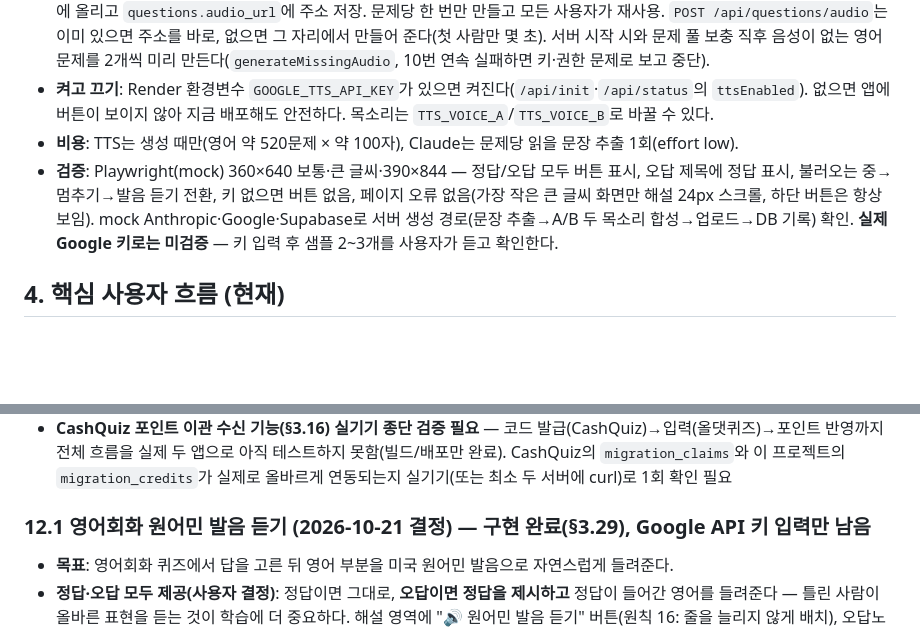
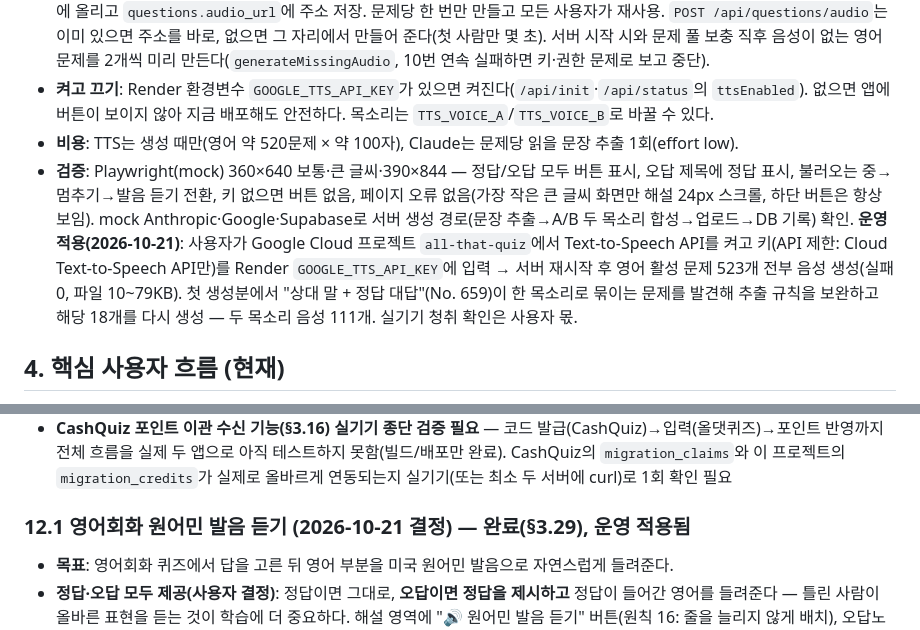
Before and after one commit to JackieJusuk/All-That-Quiz-Toss, a Markdown page: requirements.md, 2 parts joined by grey strips. Rendered like a GitHub page; blank space fills up the shorter version.

Commit message:
요구사항: 원어민 발음 운영 적용 결과 기록(523개 생성, 실패 0) (#46)
Claude-Session: https://claude.ai/code/session_0167qrMiYYyzgzxaqpRtzW3a

Co-authored-by: Claude <noreply@anthropic.com>

```diff
--- a/requirements.md
+++ b/requirements.md
@@ -357,7 +357,7 @@
 - **서버**: `buildSpeechLines`(Claude, effort low)가 읽을 영어를 뽑아 `questions.speech_lines`에 저장 → 줄마다 Google Cloud TTS(`text:synthesize`)로 MP3를 만들어 이어 붙임 → Supabase Storage 공개 버킷 `question-audio/q{번호}.mp3`에 올리고 `questions.audio_url`에 주소 저장. 문제당 한 번만 만들고 모든 사용자가 재사용. `POST /api/questions/audio`는 이미 있으면 주소를 바로, 없으면 그 자리에서 만들어 준다(첫 사람만 몇 초). 서버 시작 시와 문제 풀 보충 직후 음성이 없는 영어 문제를 2개씩 미리 만든다(`generateMissingAudio`, 10번 연속 실패하면 키·권한 문제로 보고 중단).
 - **켜고 끄기**: Render 환경변수 `GOOGLE_TTS_API_KEY`가 있으면 켜진다(`/api/init`·`/api/status`의 `ttsEnabled`). 없으면 앱에 버튼이 보이지 않아 지금 배포해도 안전하다. 목소리는 `TTS_VOICE_A`/`TTS_VOICE_B`로 바꿀 수 있다.
 - **비용**: TTS는 생성 때만(영어 약 520문제 × 약 100자), Claude는 문제당 읽을 문장 추출 1회(effort low).
-- **검증**: Playwright(mock) 360×640 보통·큰 글씨·390×844 — 정답/오답 모두 버튼 표시, 오답 제목에 정답 표시, 불러오는 중→멈추기→발음 듣기 전환, 키 없으면 버튼 없음, 페이지 오류 없음(가장 작은 큰 글씨 화면만 해설 24px 스크롤, 하단 버튼은 항상 보임). mock Anthropic·Google·Supabase로 서버 생성 경로(문장 추출→A/B 두 목소리 합성→업로드→DB 기록) 확인. **실제 Google 키로는 미검증** — 키 입력 후 샘플 2~3개를 사용자가 듣고 확인한다.
+- **검증**: Playwright(mock) 360×640 보통·큰 글씨·390×844 — 정답/오답 모두 버튼 표시, 오답 제목에 정답 표시, 불러오는 중→멈추기→발음 듣기 전환, 키 없으면 버튼 없음, 페이지 오류 없음(가장 작은 큰 글씨 화면만 해설 24px 스크롤, 하단 버튼은 항상 보임). mock Anthropic·Google·Supabase로 서버 생성 경로(문장 추출→A/B 두 목소리 합성→업로드→DB 기록) 확인. **운영 적용(2026-10-21)**: 사용자가 Google Cloud 프로젝트 `all-that-quiz`에서 Text-to-Speech API를 켜고 키(API 제한: Cloud Text-to-Speech API만)를 Render `GOOGLE_TTS_API_KEY`에 입력 → 서버 재시작 후 영어 활성 문제 523개 전부 음성 생성(실패 0, 파일 10~79KB). 첫 생성분에서 "상대 말 + 정답 대답"(No. 659)이 한 목소리로 묶이는 문제를 발견해 추출 규칙을 보완하고 해당 18개를 다시 생성 — 두 목소리 음성 111개. 실기기 청취 확인은 사용자 몫.
 
 ## 4. 핵심 사용자 흐름 (현재)
 
@@ -561,7 +561,7 @@
 - 앱이 콘솔 "버전 내역"에 "현재 출시됨" 상태로 표시되는 빌드가 있는 것을 확인함(2026-09-14) — 본인이 직접 공개 심사를 제출한 것인지 아직 미확인. 만약 이미 제출/통과된 것이라면 위 "공개 심사 제출 아직 미착수" 항목은 갱신 필요
 - **CashQuiz 포인트 이관 수신 기능(§3.16) 실기기 종단 검증 필요** — 코드 발급(CashQuiz)→입력(올댓퀴즈)→포인트 반영까지 전체 흐름을 실제 두 앱으로 아직 테스트하지 못함(빌드/배포만 완료). CashQuiz의 `migration_claims`와 이 프로젝트의 `migration_credits`가 실제로 올바르게 연동되는지 실기기(또는 최소 두 서버에 curl)로 1회 확인 필요
 
-### 12.1 영어회화 원어민 발음 듣기 (2026-10-21 결정) — **구현 완료(§3.29), Google API 키 입력만 남음**
+### 12.1 영어회화 원어민 발음 듣기 (2026-10-21 결정) — **완료(§3.29), 운영 적용됨**
 
 - **목표**: 영어회화 퀴즈에서 답을 고른 뒤 영어 부분을 미국 원어민 발음으로 자연스럽게 들려준다.
 - **정답·오답 모두 제공(사용자 결정)**: 정답이면 그대로, **오답이면 정답을 제시하고** 정답이 들어간 영어를 들려준다 — 틀린 사람이 올바른 표현을 듣는 것이 학습에 더 중요하다. 해설 영역에 "🔊 원어민 발음 듣기" 버튼(원칙 16: 줄을 늘리지 않게 배치), 오답노트에서도 듣기 제공.
```
